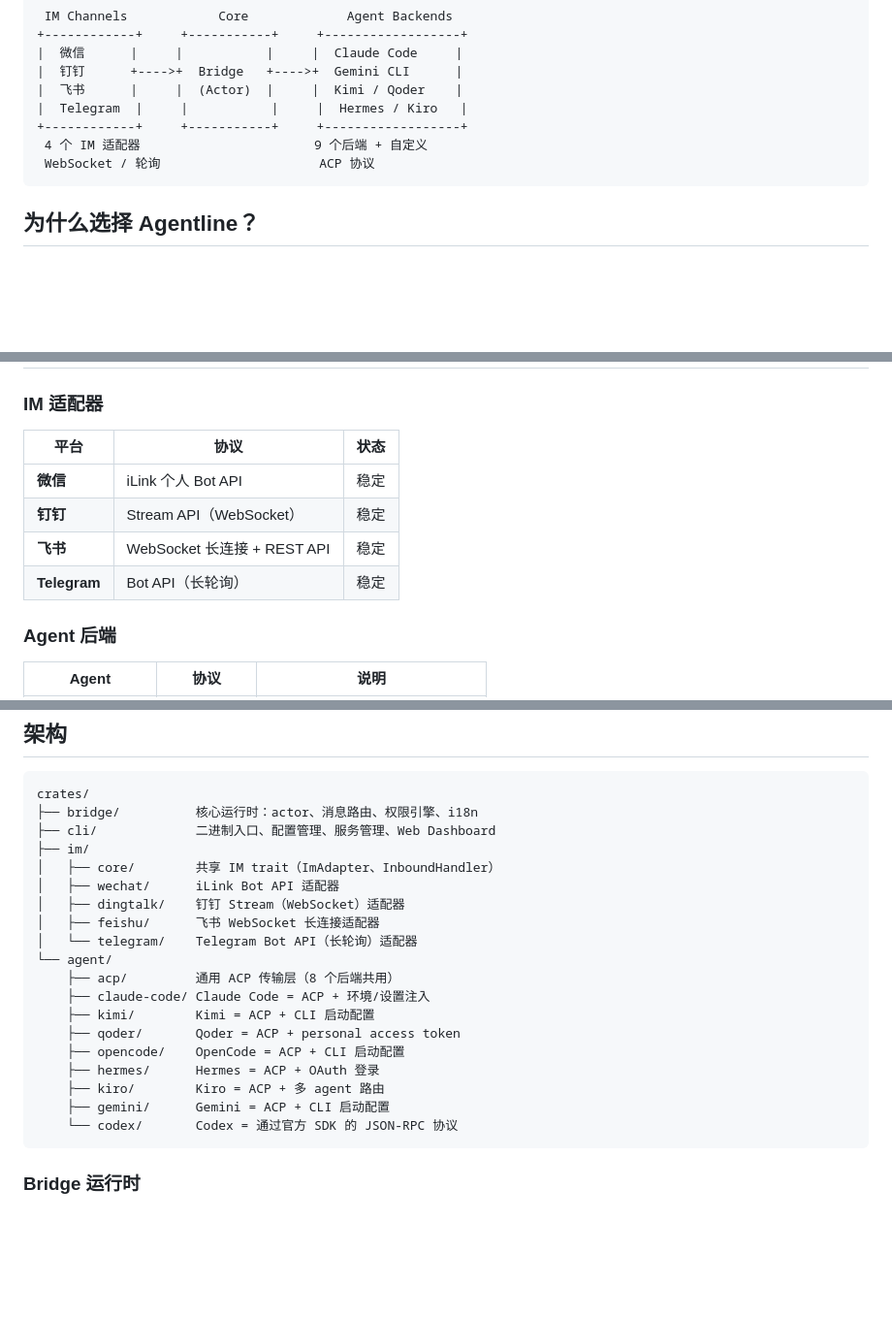
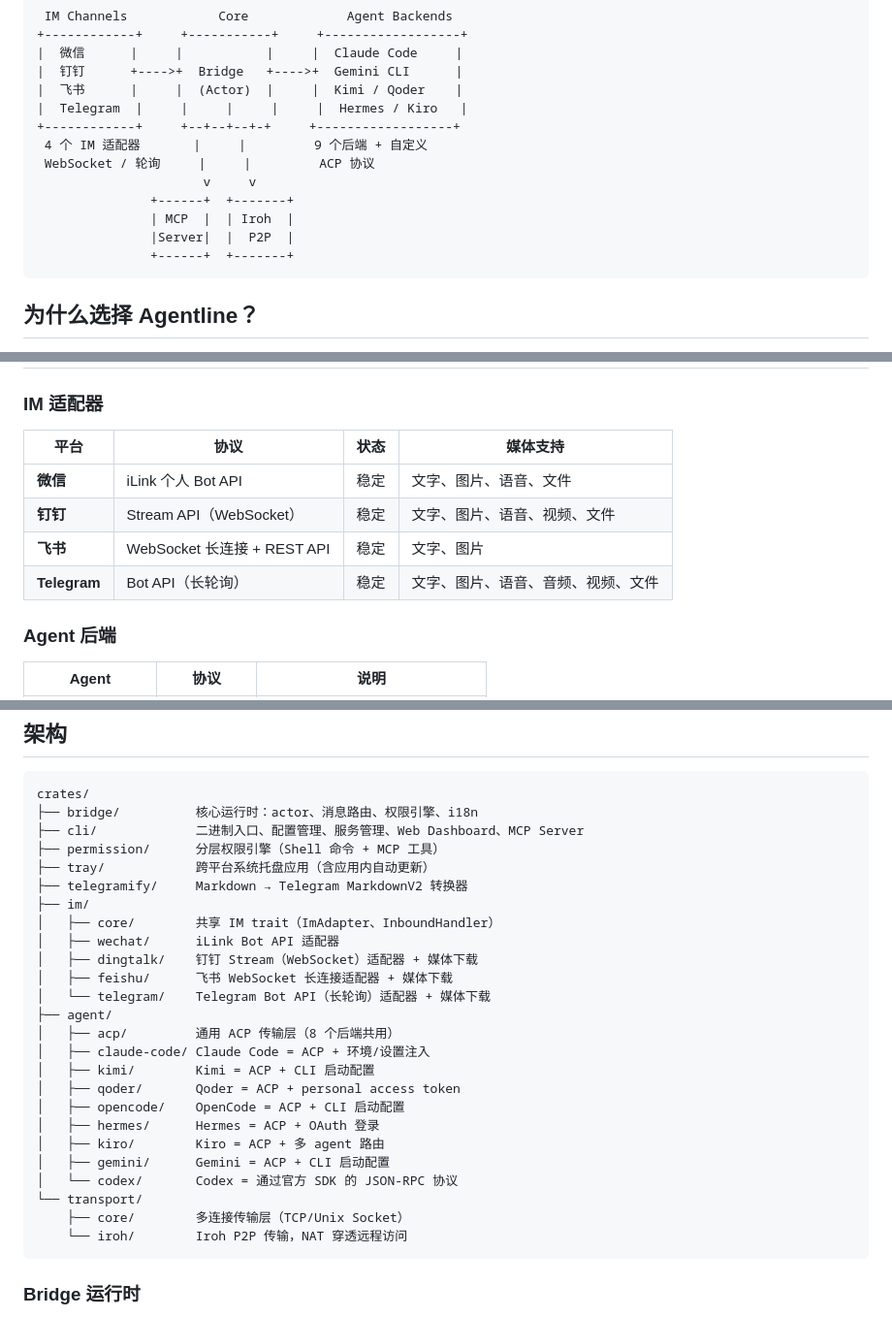
Before and after one commit to seven-tt/agentline, a Markdown page: README_zh-CN.md, 3 parts joined by grey strips. Shown at 97% size. Drawn GitHub-style; blank space fills up the shorter version.

````diff
--- a/README_zh-CN.md
+++ b/README_zh-CN.md
@@ -22,10 +22,15 @@ Agentline 是一个高性能 Rust 桥接器，把任意即时通讯平台变成
 |  微信      |     |           |     |  Claude Code     |
 |  钉钉      +---->+  Bridge   +---->+  Gemini CLI      |
 |  飞书      |     |  (Actor)  |     |  Kimi / Qoder    |
-|  Telegram  |     |           |     |  Hermes / Kiro   |
-+------------+     +-----------+     +------------------+
- 4 个 IM 适配器                       9 个后端 + 自定义
- WebSocket / 轮询                     ACP 协议
+|  Telegram  |     |     |     |     |  Hermes / Kiro   |
++------------+     +--+--+--+-+     +------------------+
+ 4 个 IM 适配器       |     |         9 个后端 + 自定义
+ WebSocket / 轮询     |     |         ACP 协议
+                      v     v
+               +------+  +-------+
+               | MCP  |  | Iroh  |
+               |Server|  |  P2P  |
+               +------+  +-------+
 ```
 
 ## 为什么选择 Agentline？
@@ -41,12 +46,12 @@ Agentline 是一个高性能 Rust 桥接器，把任意即时通讯平台变成
 
 ### IM 适配器
 
-| 平台 | 协议 | 状态 |
-|------|------|------|
-| **微信** | iLink 个人 Bot API | 稳定 |
-| **钉钉** | Stream API（WebSocket） | 稳定 |
-| **飞书** | WebSocket 长连接 + REST API | 稳定 |
-| **Telegram** | Bot API（长轮询） | 稳定 |
+| 平台 | 协议 | 状态 | 媒体支持 |
+|------|------|------|----------|
+| **微信** | iLink 个人 Bot API | 稳定 | 文字、图片、语音、文件 |
+| **钉钉** | Stream API（WebSocket） | 稳定 | 文字、图片、语音、视频、文件 |
+| **飞书** | WebSocket 长连接 + REST API | 稳定 | 文字、图片 |
+| **Telegram** | Bot API（长轮询） | 稳定 | 文字、图片、语音、音频、视频、文件 |
 
 ### Agent 后端
 
@@ -96,23 +101,29 @@ agentline                            # 开始桥接
 ```
 crates/
 ├── bridge/          核心运行时：actor、消息路由、权限引擎、i18n
-├── cli/             二进制入口、配置管理、服务管理、Web Dashboard
+├── cli/             二进制入口、配置管理、服务管理、Web Dashboard、MCP Server
+├── permission/      分层权限引擎（Shell 命令 + MCP 工具）
+├── tray/            跨平台系统托盘应用（含应用内自动更新）
+├── telegramify/     Markdown → Telegram MarkdownV2 转换器
 ├── im/
 │   ├── core/        共享 IM trait（ImAdapter、InboundHandler）
 │   ├── wechat/      iLink Bot API 适配器
-│   ├── dingtalk/    钉钉 Stream（WebSocket）适配器
-│   ├── feishu/      飞书 WebSocket 长连接适配器
-│   └── telegram/    Telegram Bot API（长轮询）适配器
-└── agent/
-    ├── acp/         通用 ACP 传输层（8 个后端共用）
-    ├── claude-code/ Claude Code = ACP + 环境/设置注入
-    ├── kimi/        Kimi = ACP + CLI 启动配置
-    ├── qoder/       Qoder = ACP + personal access token
-    ├── opencode/    OpenCode = ACP + CLI 启动配置
-    ├── hermes/      Hermes = ACP + OAuth 登录
-    ├── kiro/        Kiro = ACP + 多 agent 路由
-    ├── gemini/      Gemini = ACP + CLI 启动配置
-    └── codex/       Codex = 通过官方 SDK 的 JSON-RPC 协议
+│   ├── dingtalk/    钉钉 Stream（WebSocket）适配器 + 媒体下载
+│   ├── feishu/      飞书 WebSocket 长连接适配器 + 媒体下载
+│   └── telegram/    Telegram Bot API（长轮询）适配器 + 媒体下载
+├── agent/
+│   ├── acp/         通用 ACP 传输层（8 个后端共用）
+│   ├── claude-code/ Claude Code = ACP + 环境/设置注入
+│   ├── kimi/        Kimi = ACP + CLI 启动配置
+│   ├── qoder/       Qoder = ACP + personal access token
+│   ├── opencode/    OpenCode = ACP + CLI 启动配置
+│   ├── hermes/      Hermes = ACP + OAuth 登录
+│   ├── kiro/        Kiro = ACP + 多 agent 路由
+│   ├── gemini/      Gemini = ACP + CLI 启动配置
+│   └── codex/       Codex = 通过官方 SDK 的 JSON-RPC 协议
+└── transport/
+    ├── core/        多连接传输层（TCP/Unix Socket）
+    └── iroh/        Iroh P2P 传输，NAT 穿透远程访问
 ```
 
 ### Bridge 运行时
````
Also changed, not shown: other parts of README_zh-CN.md (+5 -2 lines), README.md (+40 -26 lines).
